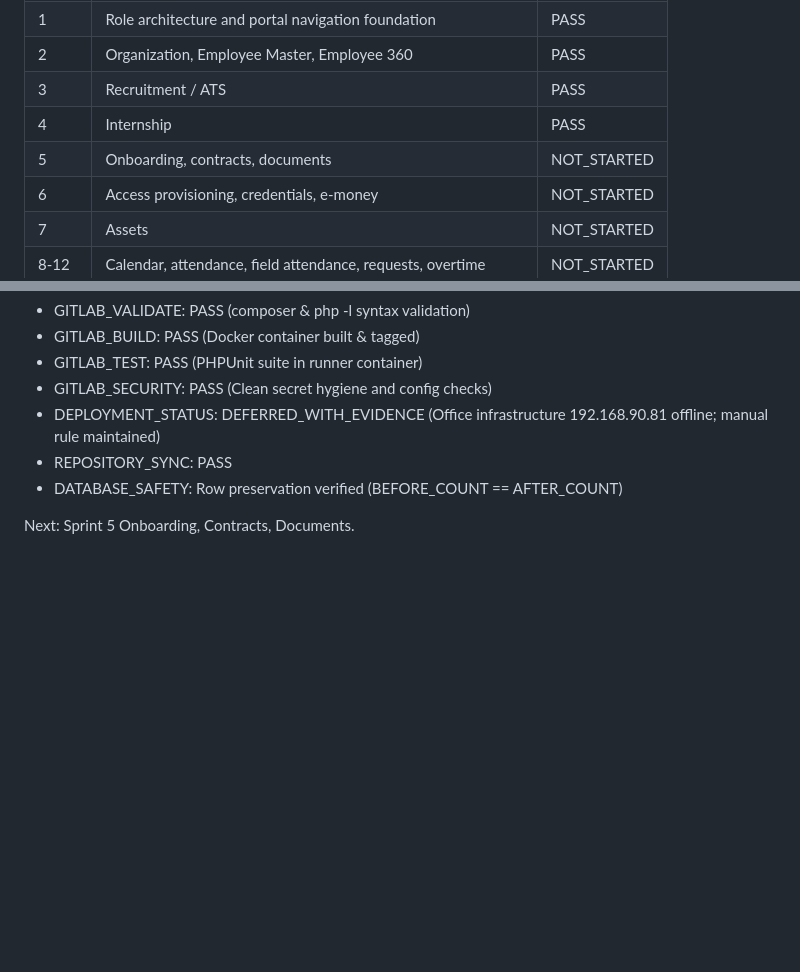
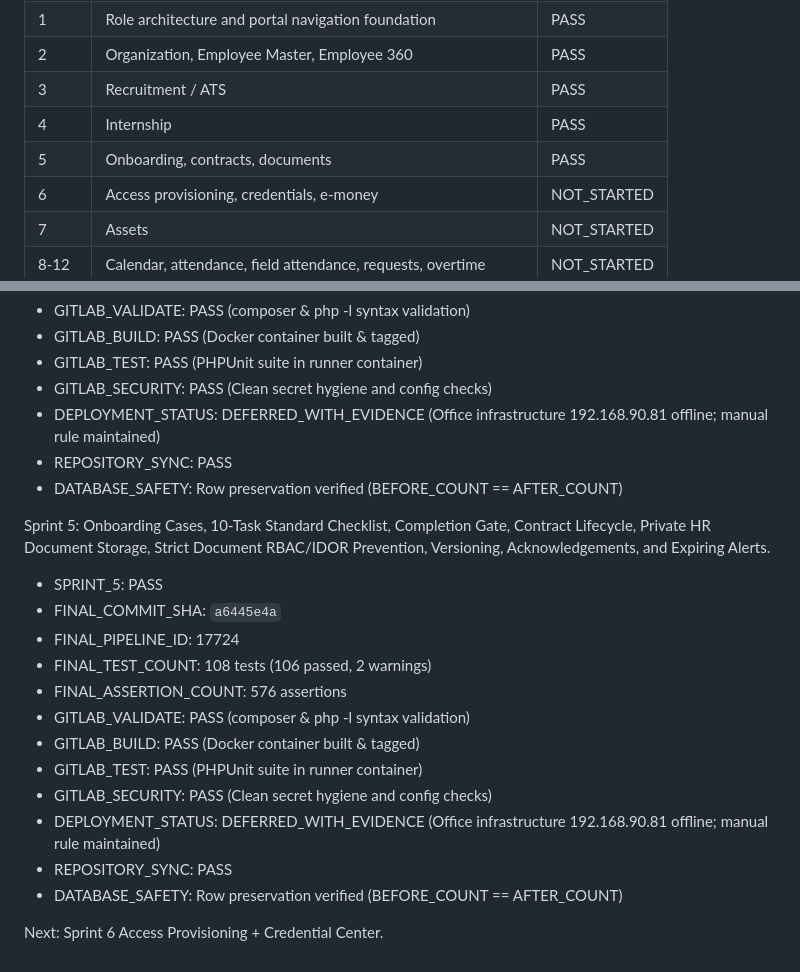
Before and after one commit to ishakper/pkp_gestscure, a Markdown page: docs/ENTERPRISE_ROADMAP.md, 2 parts joined by grey strips. Rendered like a GitHub page; blank space fills up the shorter version.

Commit message:
docs(roadmap): update enterprise roadmap sprint 5 pass with gitlab pipeline 17724 evidence

```diff
--- a/docs/ENTERPRISE_ROADMAP.md
+++ b/docs/ENTERPRISE_ROADMAP.md
@@ -9,7 +9,7 @@ Status per 2026-09-09.
 | 2 | Organization, Employee Master, Employee 360 | PASS |
 | 3 | Recruitment / ATS | PASS |
 | 4 | Internship | PASS |
-| 5 | Onboarding, contracts, documents | NOT_STARTED |
+| 5 | Onboarding, contracts, documents | PASS |
 | 6 | Access provisioning, credentials, e-money | NOT_STARTED |
 | 7 | Assets | NOT_STARTED |
 | 8-12 | Calendar, attendance, field attendance, requests, overtime | NOT_STARTED |
@@ -64,4 +64,18 @@ Sprint 4: Internship Management, Programs, Mentor Scoping, Daily Activity Worklo
 - REPOSITORY_SYNC: PASS
 - DATABASE_SAFETY: Row preservation verified (BEFORE_COUNT == AFTER_COUNT)
 
-Next: Sprint 5 Onboarding, Contracts, Documents.
+Sprint 5: Onboarding Cases, 10-Task Standard Checklist, Completion Gate, Contract Lifecycle, Private HR Document Storage, Strict Document RBAC/IDOR Prevention, Versioning, Acknowledgements, and Expiring Alerts.
+- SPRINT_5: PASS
+- FINAL_COMMIT_SHA: `a6445e4a`
+- FINAL_PIPELINE_ID: 17724
+- FINAL_TEST_COUNT: 108 tests (106 passed, 2 warnings)
+- FINAL_ASSERTION_COUNT: 576 assertions
+- GITLAB_VALIDATE: PASS (composer & php -l syntax validation)
+- GITLAB_BUILD: PASS (Docker container built & tagged)
+- GITLAB_TEST: PASS (PHPUnit suite in runner container)
+- GITLAB_SECURITY: PASS (Clean secret hygiene and config checks)
+- DEPLOYMENT_STATUS: DEFERRED_WITH_EVIDENCE (Office infrastructure 192.168.90.81 offline; manual rule maintained)
+- REPOSITORY_SYNC: PASS
+- DATABASE_SAFETY: Row preservation verified (BEFORE_COUNT == AFTER_COUNT)
+
+Next: Sprint 6 Access Provisioning + Credential Center.
```
